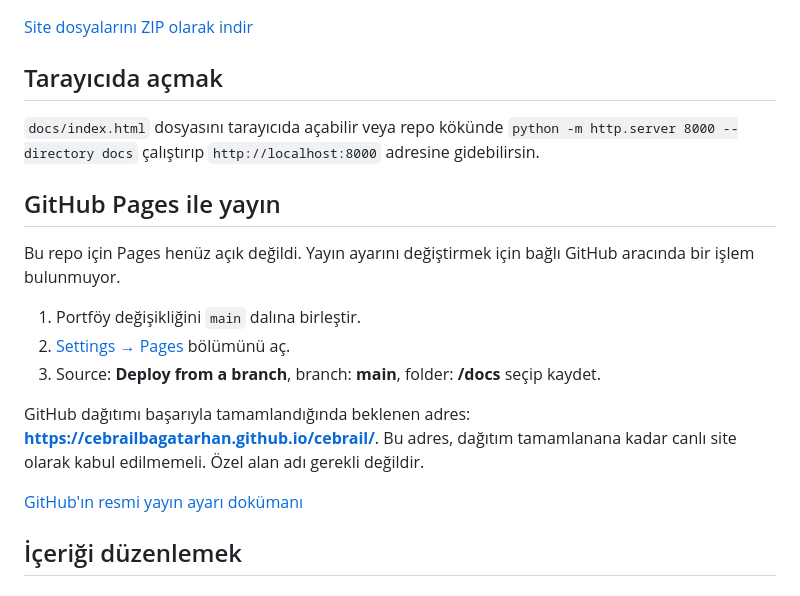
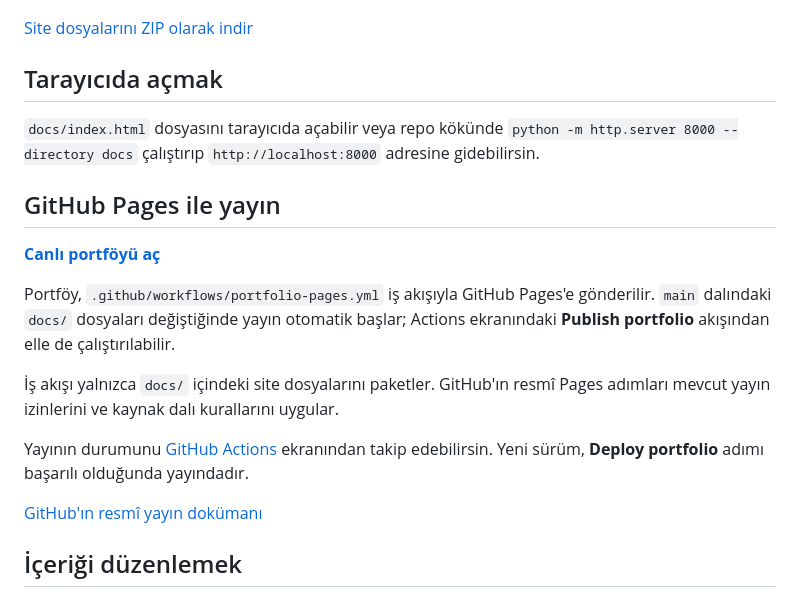
Before and after one commit to cebrailbagatarhan/cebrail, a Markdown page: PORTFOLIO.md, the part around one of its changes. GitHub-like rendering.

Commit message:
Document live portfolio and automatic Pages publishing

```diff
--- a/PORTFOLIO.md
+++ b/PORTFOLIO.md
@@ -35,15 +35,15 @@ Site dosyaları `docs/` klasöründe. HTML, CSS ve JavaScript ile çalışır;
 
 ## GitHub Pages ile yayın
 
-Bu repo için Pages henüz açık değildi. Yayın ayarını değiştirmek için bağlı GitHub aracında bir işlem bulunmuyor.
+**[Canlı portföyü aç](https://cebrailbagatarhan.github.io/cebrail/)**
 
-1. Portföy değişikliğini `main` dalına birleştir.
-2. [Settings → Pages](https://github.com/cebrailbagatarhan/cebrail/settings/pages) bölümünü aç.
-3. Source: **Deploy from a branch**, branch: **main**, folder: **/docs** seçip kaydet.
+Portföy, `.github/workflows/portfolio-pages.yml` iş akışıyla GitHub Pages'e gönderilir. `main` dalındaki `docs/` dosyaları değiştiğinde yayın otomatik başlar; Actions ekranındaki **Publish portfolio** akışından elle de çalıştırılabilir.
 
-GitHub dağıtımı başarıyla tamamlandığında beklenen adres: **https://cebrailbagatarhan.github.io/cebrail/**. Bu adres, dağıtım tamamlanana kadar canlı site olarak kabul edilmemeli. Özel alan adı gerekli değildir.
+İş akışı yalnızca `docs/` içindeki site dosyalarını paketler. GitHub'ın resmî Pages adımları mevcut yayın izinlerini ve kaynak dalı kurallarını uygular.
 
-[GitHub'ın resmi yayın ayarı dokümanı](https://docs.github.com/en/pages/getting-started-with-github-pages/configuring-a-publishing-source-for-your-github-pages-site)
+Yayının durumunu [GitHub Actions](https://github.com/cebrailbagatarhan/cebrail/actions/workflows/portfolio-pages.yml) ekranından takip edebilirsin. Yeni sürüm, **Deploy portfolio** adımı başarılı olduğunda yayındadır.
+
+[GitHub'ın resmî yayın dokümanı](https://docs.github.com/en/pages/getting-started-with-github-pages/configuring-a-publishing-source-for-your-github-pages-site)
 
 ## İçeriği düzenlemek
 
```
Also changed, not shown: other parts of PORTFOLIO.md (+1 -1 lines).
